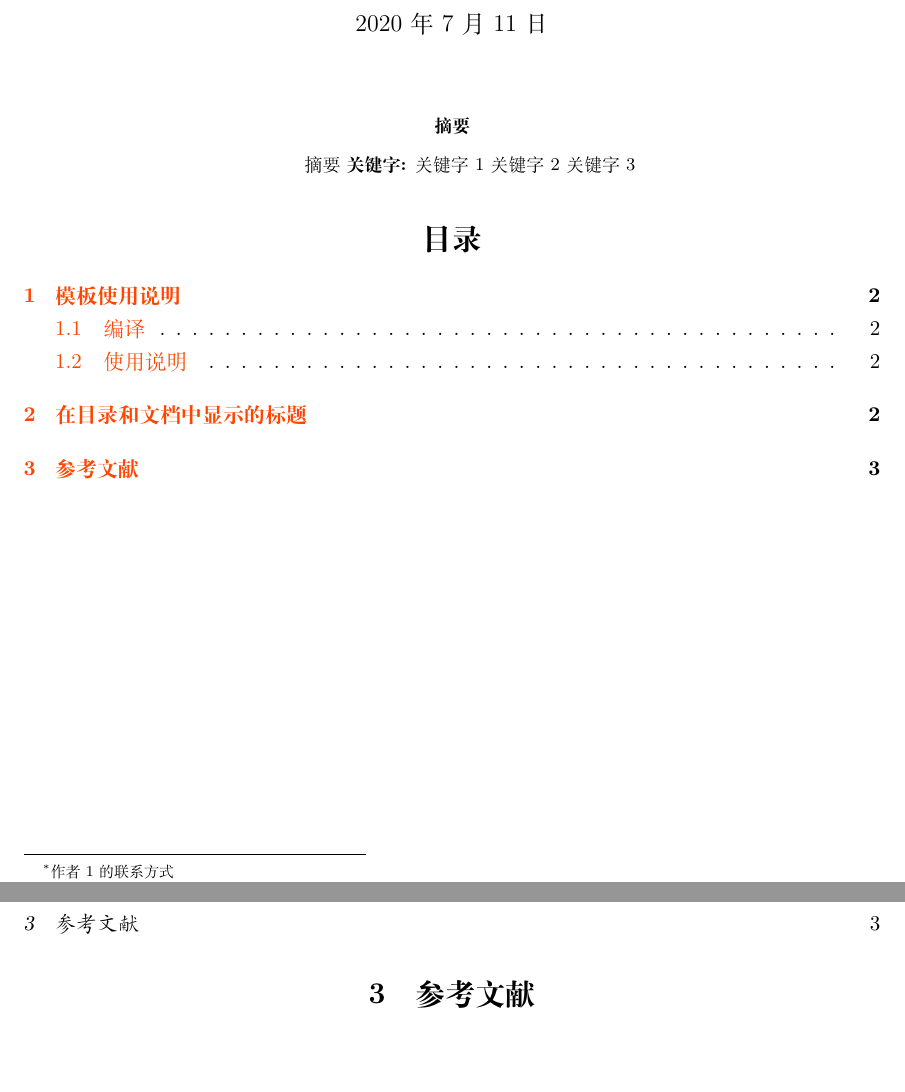
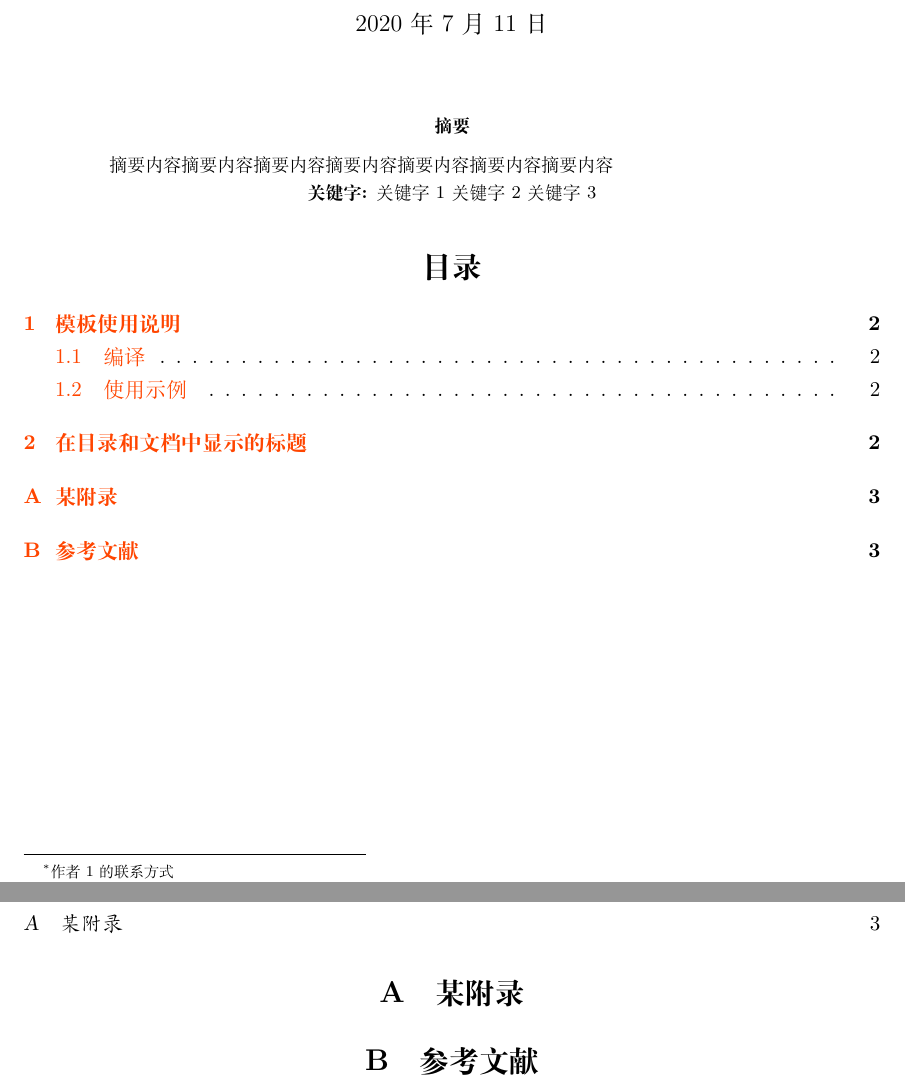
Before and after one commit to MajoranaOedipus/PhyHubThesis, a LaTeX thesis (PhyHubThesis.tex): two parts of pages 1 and 3 of 3, joined at a grey line, cut so that both start at the same text, the shorter picture padded with empty space. Compiled offline with XeLaTeX.

Commit message:
v0.1.0 功能更新、修正typo
v0.1.0
1. 现在\diff和\pdiff可以使用可选参数来决定是否是高阶导数了
2. 所以删掉了\ndiff和\npdiff
3. 增加了一个\appendix为分界线的附录部分
3. 可以使用heading=withstar/withoutstar来决定参考文献是否显示附录的序号A/B/...
4.修正typo

```diff
--- a/PhyHubThesis.tex
+++ b/PhyHubThesis.tex
@@ -8,8 +9,13 @@
 \addbibresource{PhyHubThesis.bib} % 把这里改成实际的文件名
 
 % 令参考资料能够加入目录中:
-\defbibheading{bibliography}[\bibname]{%
+\defbibheading{withoutstar}[\bibname]{%
 	\section{#1}%
+	\markboth{#1}{#1}}
+
+\defbibheading{withstar}[\bibname]{%
+	\section*{#1}%
+	\addcontentsline{toc}{section}{目录}
 	\markboth{#1}{#1}}
 
 % 将路径绝对路径 (Windows) 或相对路径 (Mac OS或Linux)
@@ -45,10 +51,18 @@
 \newcommand{\md}{\mathrm{d}} % 微分算子d
 \newcommand*{\basis}[1]{\hat{\boldsymbol{#1}}} % 基底
 \newcommand*{\bv}{\boldsymbol} % 向量加粗
-\newcommand*{\pdiff}[2]{\frac{\partial #1}{\partial #2}} % 导数 \diff{y}{x}
-\newcommand*{\npdiff}[3]{\frac{\partial^{#1} #2}{\partial #3^{#1}}} % n阶导数 \ndiff{n}{y}{x}
-\newcommand*{\diff}[2]{\frac{\mathrm{d} #1}{\mathrm{d} #2}} % 偏导数\pdiff{y}{x}
-\newcommand*{\ndiff}[3]{\frac{\mathrm{d}^{#1} #2}{\mathrm{d} #3^{#1}}} % n阶偏导数\pdiff{n}{y}{x}
+\newcommand*{\diff}[3][1]
+{\if#11%
+	\frac{\mathrm{d} #2}{\mathrm{d} #3}% 导数\diff{y}{x}
+\else%
+	\frac{\mathrm{d}^{#1} #2}{\mathrm{d} #3^{#1}}% n阶导数\diff[n]{y}{x}
+\fi}
+\newcommand*{\pdiff}[3][1]
+{\if#11%
+	\frac{\partial #2}{\partial #3}% 偏导数\pdiff{y}{x}
+\else%
+	\frac{\partial^{#1} #2}{\partial #3^{#1}}% n阶偏导数\pdiff[n]{y}{x}
+\fi}
 
 % 笔者习惯的运算符:
 \DeclareMathOperator{\tg}{tg}
@@ -70,7 +84,8 @@
 \maketitle % 打印标题
 
 \begin{abstract}
-	摘要
+	摘要内容摘要内容摘要内容摘要内容摘要内容摘要内容摘要内容
+
 	\centering % 使得关键字居中
 	\textbf{关键字:}
 		关键字1\
@@ -135,3 +150,4 @@
+\section{某附录}
 \nocite{*} % 这个表示列出所有没有在文中被引用的参考文献
-\printbibliography[heading=bibnumbered, title={参考文献}]
+\printbibliography[heading=withoutstar, title={参考文献}] % 会显示为A/B/... 参考文献
 \end{document}
```
Also changed, not shown: PhyHubThesis.pdf, PhyHubThesis.tex (11 more changed lines), 1 other file.
